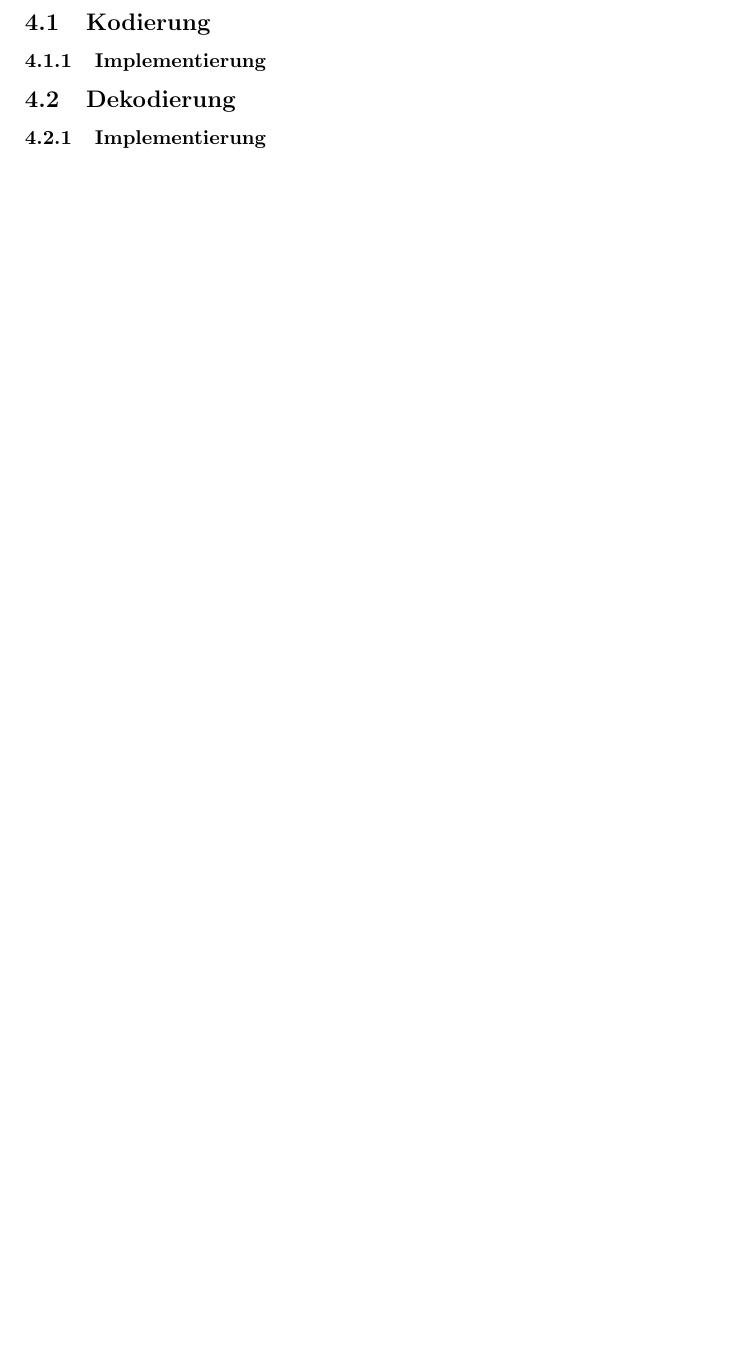
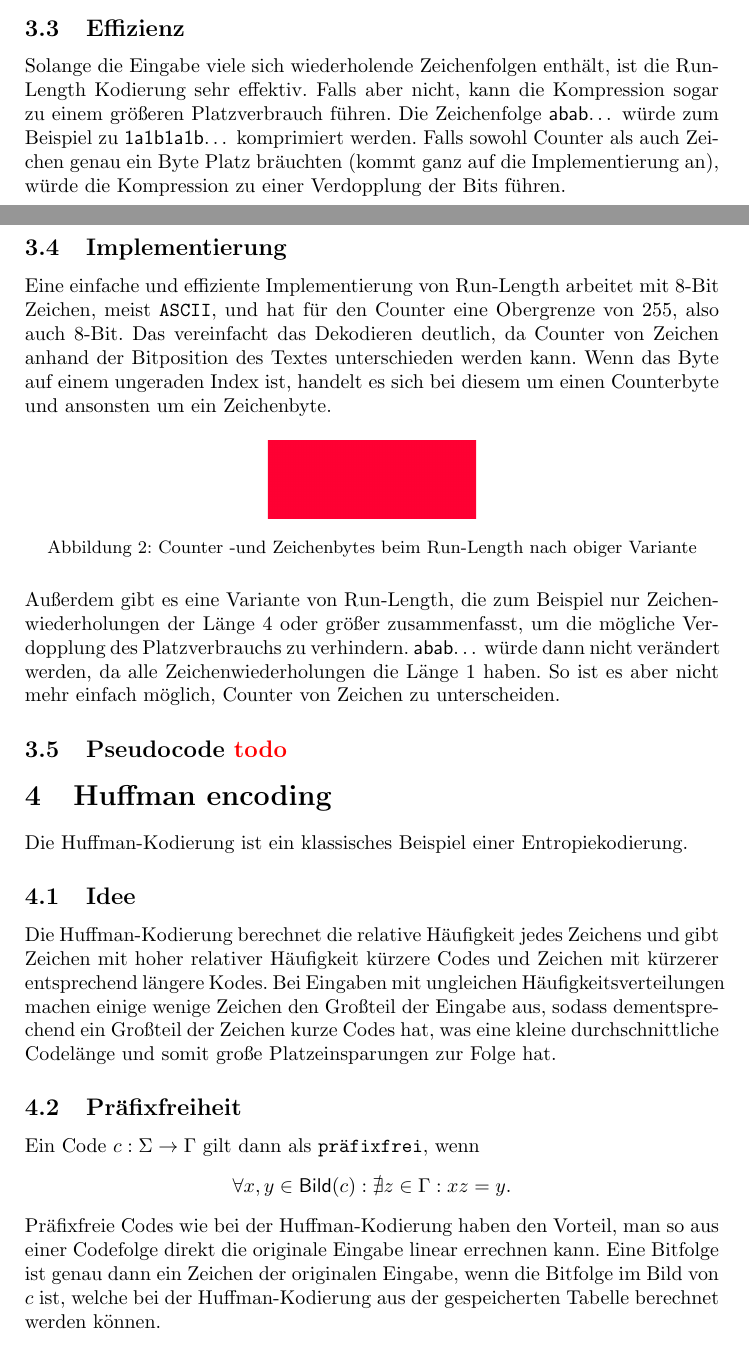
Before and after one commit to uoh-dev/bzip2, a LaTeX document (tex/Bzip2.tex): part of page 6 of 10 before the commit and two parts of pages 4 and 5 of 10 after it, the two joined at a grey line, cut at the place of the change, the shorter picture padded with empty space. Compiled offline with pdfLaTeX.

Commit message:
feat: added huffman section to tex

```diff
--- a/tex/Bzip2.tex
+++ b/tex/Bzip2.tex
@@ -55,10 +55,6 @@
 \newcommand{\reff}[2]{\hyperref[{#2}]{{#1}\ref*{#2}}}
 
 \newcommand{\para}{\par\null\par}
-
-
-\renewcommand{\labelenumi}{\alph{enumi})}
-\renewcommand{\labelenumii}{\roman{enumii})}
 \setlength\parindent{0pt}
 
 
@@ -139,7 +132,48 @@ zu $x^n$ umgeformt, wonach der Algorithmus mit $w$ fortführt. Folgendes ist ein
 \begin{center}
     \red{2j}1k6i3k $\R$ jj\red{1k}6i3k $\R$ jjk\red{6i}3k $\R$ jjkiiiiii\red{3k} $\R$ jjkiiiiiikkk
 \end{center}
-\newpage
+\subsection{Effizienz}
+Solange die Eingabe viele sich wiederholende Zeichenfolgen enthält, ist die Run-Length
+Kodierung sehr effektiv. Falls aber nicht, kann die Kompression sogar zu einem größeren
+Platzverbrauch führen.
+Die Zeichenfolge \textsf{abab}$\dots$ würde zum Beispiel zu \textsf{1a1b1a1b}$\dots$ komprimiert werden.
+Falls sowohl Counter als auch Zeichen genau ein Byte Platz bräuchten (kommt ganz auf die
+Implementierung an), würde die Kompression zu einer Verdopplung der Bits führen.
+\subsection{Implementierung}
+Eine einfache und effiziente Implementierung von Run-Length arbeitet mit 8-Bit Zeichen, meist \texttt{ASCII},
+und hat für den Counter eine Obergrenze von 255, also auch 8-Bit. Das vereinfacht das
+Dekodieren deutlich, da Counter von Zeichen anhand der Bitposition des Textes unterschieden
+werden kann. Wenn das Byte auf einem ungeraden Index ist, handelt es sich bei diesem
+um einen Counterbyte und ansonsten um ein Zeichenbyte.
+\begin{figure}[H]
+    \centering
+    \includegraphics*[width=0.3\textwidth]{images/verlustbehaftet-bild.png}
+    \caption[Counter -und Zeichenbytes beim Run-Length]{
+        Counter -und Zeichenbytes beim Run-Length nach obiger Variante
+    }
+\end{figure}
+
+Außerdem gibt es eine Variante von Run-Length, die zum Beispiel nur Zeichenwiederholungen der Länge 4 oder größer
+zusammenfasst, um die mögliche Verdopplung des Platzverbrauchs zu verhindern.
+\textsf{abab}$\dots$ würde dann nicht verändert werden, da alle Zeichenwiederholungen die Länge 1 haben.
+So ist es aber nicht mehr einfach möglich, Counter von Zeichen zu unterscheiden.
+\subsection{Pseudocode \todo}
+
 \section{Huffman encoding}
+Die Huffman-Kodierung ist ein klassisches Beispiel einer Entropiekodierung.
+\subsection{Idee}
+Die Huffman-Kodierung berechnet die relative Häufigkeit jedes Zeichens und
+gibt Zeichen mit hoher relativer Häufigkeit kürzere Codes und Zeichen mit kürzerer
+entsprechend längere Kodes. Bei Eingaben mit ungleichen Häufigkeitsverteilungen machen
+einige wenige Zeichen den Großteil der Eingabe aus, sodass dementsprechend ein Großteil
+der Zeichen kurze Codes hat, was eine kleine durchschnittliche Codelänge und
+somit große Platzeinsparungen zur Folge hat.
+\subsection{Präfixfreiheit}
+Ein Code $c: \Sigma \to \Gamma$ gilt dann als \texttt{präfixfrei}, wenn
+\[\forall x, y \in\textsf{Bild}(c) : \nexists z \in\Gamma : xz = y.\]
+Präfixfreie Codes wie bei der Huffman-Kodierung haben den Vorteil,
+man so aus einer Codefolge direkt die
+originale Eingabe linear errechnen kann. Eine Bitfolge ist genau dann ein Zeichen
+der originalen Eingabe, wenn die Bitfolge im Bild von $c$ ist, welche bei der
+Huffman-Kodierung aus der gespeicherten Tabelle berechnet werden können.
 \subsection{Kodierung}
-\subsubsection{Implementierung}
@@ -146,2 +198 @@ zu $x^n$ umgeformt, wonach der Algorithmus mit $w$ fortführt. Folgendes ist ein
 \subsection{Dekodierung}
-\subsubsection{Implementierung}
```
Also changed, not shown: tex/Bzip2.tex (38 more changed lines).
